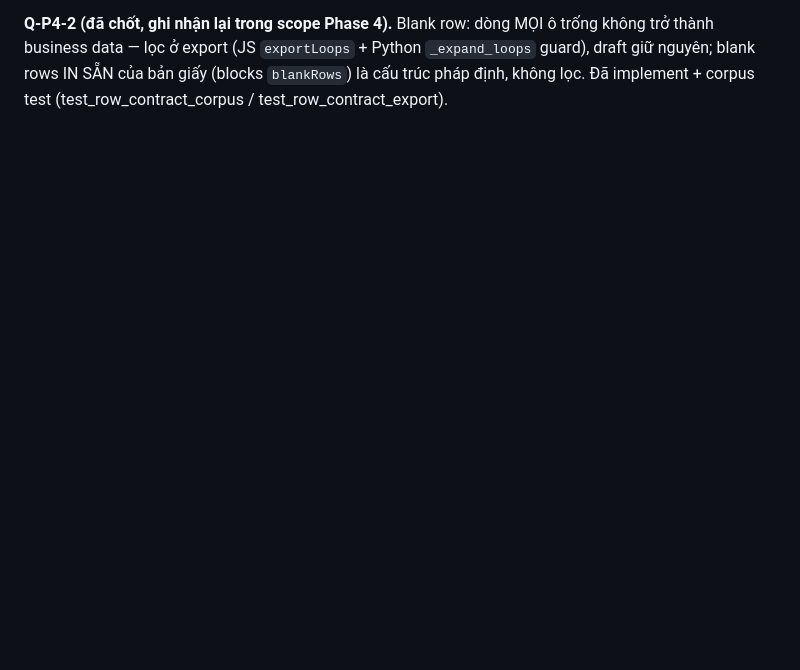
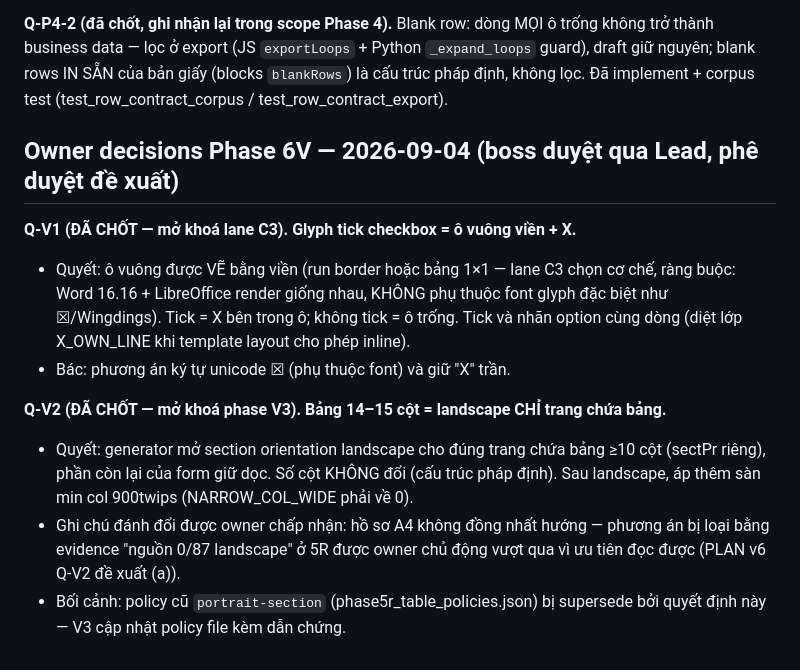
Before and after one commit to Zedlchoke/dangky_kinhdoanh, a Markdown page: docs/decision_registry.md, the part around the change. Drawn GitHub-style; blank space fills up the shorter version.

Commit message:
decisions(6V): Q-V1 chk glyph o vuong vien + X; Q-V2 landscape trang bang — boss duyet 2026-09-04, mo khoa C3 + V3

```diff
--- a/docs/decision_registry.md
+++ b/docs/decision_registry.md
@@ -250,3 +250,24 @@ trống không trở thành business data — lọc ở export (JS `exportLoops`
 Python `_expand_loops` guard), draft giữ nguyên; blank rows IN SẴN của bản giấy
 (blocks `blankRows`) là cấu trúc pháp định, không lọc. Đã implement + corpus
 test (test_row_contract_corpus / test_row_contract_export).
+
+## Owner decisions Phase 6V — 2026-09-04 (boss duyệt qua Lead, phê duyệt đề xuất)
+
+**Q-V1 (ĐÃ CHỐT — mở khoá lane C3). Glyph tick checkbox = ô vuông viền + X.**
+- Quyết: ô vuông được VẼ bằng viền (run border hoặc bảng 1×1 — lane C3 chọn
+  cơ chế, ràng buộc: Word 16.16 + LibreOffice render giống nhau, KHÔNG phụ
+  thuộc font glyph đặc biệt như ☒/Wingdings). Tick = X bên trong ô; không
+  tick = ô trống. Tick và nhãn option cùng dòng (diệt lớp X_OWN_LINE khi
+  template layout cho phép inline).
+- Bác: phương án ký tự unicode ☒ (phụ thuộc font) và giữ "X" trần.
+
+**Q-V2 (ĐÃ CHỐT — mở khoá phase V3). Bảng 14–15 cột = landscape CHỈ trang chứa bảng.**
+- Quyết: generator mở section orientation landscape cho đúng trang chứa
+  bảng ≥10 cột (sectPr riêng), phần còn lại của form giữ dọc. Số cột KHÔNG
+  đổi (cấu trúc pháp định). Sau landscape, áp thêm sàn min col 900twips
+  (NARROW_COL_WIDE phải về 0).
+- Ghi chú đánh đổi được owner chấp nhận: hồ sơ A4 không đồng nhất hướng —
+  phương án bị loại bằng evidence "nguồn 0/87 landscape" ở 5R được owner
+  chủ động vượt qua vì ưu tiên đọc được (PLAN v6 Q-V2 đề xuất (a)).
+- Bối cảnh: policy cũ `portrait-section` (phase5r_table_policies.json) bị
+  supersede bởi quyết định này — V3 cập nhật policy file kèm dẫn chứng.
```
